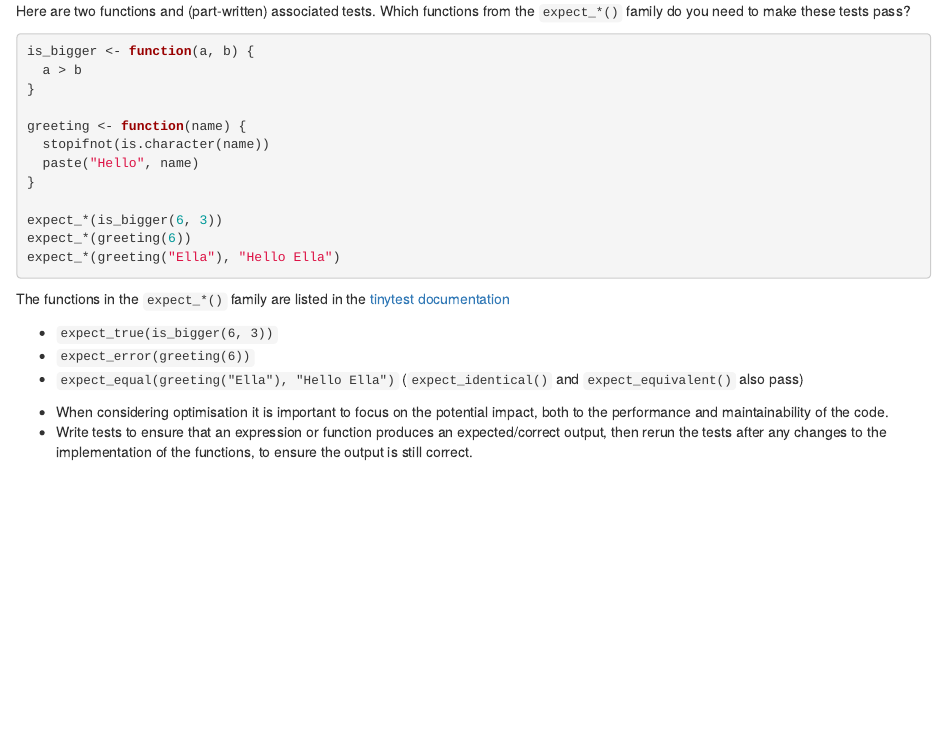
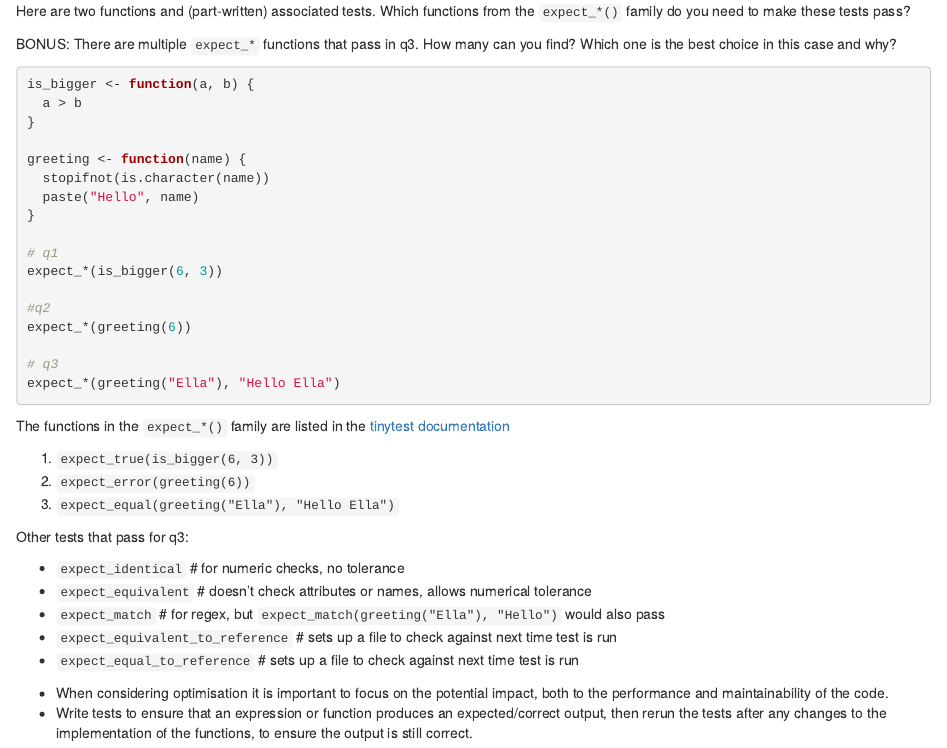
Before and after one commit to bham-carpentries/pando-r, an R Markdown document (episodes/optimisation-introduction.Rmd): the page in a window 1100 px wide, from 3030 px down. Rendered offline with R 4.5, knitr and Pandoc, with nearby package versions; some code elsewhere in the file could not run offline.

Commit message:
Update `expect` exercise

````diff
--- a/episodes/optimisation-introduction.Rmd
+++ b/episodes/optimisation-introduction.Rmd
@@ -138,6 +138,8 @@ If you have passing tests for `some_function()`, when you optimise the code insi
 
 Here are two functions and (part-written) associated tests. Which functions from the `expect_*()` family do you need to make these tests pass?
 
+BONUS: There are multiple `expect_*` functions that pass in q3. How many can you find? Which one is the best choice in this case and why?
+
 ```r
 is_bigger <- function(a, b) {
   a > b
@@ -148,8 +150,13 @@ greeting <- function(name) {
   paste("Hello", name)
 }
 
+# q1
 expect_*(is_bigger(6, 3))
+
+#q2
 expect_*(greeting(6))
+
+# q3
 expect_*(greeting("Ella"), "Hello Ella")
 ```
 
@@ -158,9 +165,17 @@ The functions in the `expect_*()` family are listed in the [tinytest documentati
 :::
 
 ::: solution
-- `expect_true(is_bigger(6, 3))`
-- `expect_error(greeting(6))`
-- `expect_equal(greeting("Ella"), "Hello Ella")` (`expect_identical()` and `expect_equivalent()` also pass)
+1. `expect_true(is_bigger(6, 3))`
+2. `expect_error(greeting(6))`
+3. `expect_equal(greeting("Ella"), "Hello Ella")`
+
+Other tests that pass for q3:
+
+- `expect_identical` # for numeric checks, no tolerance
+- `expect_equivalent` # doesn't check attributes or names, allows numerical tolerance
+- `expect_match` # for regex, but `expect_match(greeting("Ella"), "Hello")` would also pass
+- `expect_equivalent_to_reference` # sets up a file to check against next time test is run
+- `expect_equal_to_reference` # sets up a file to check against next time test is run
 :::
 
 :::
````
Also changed, not shown: 1 other file.
